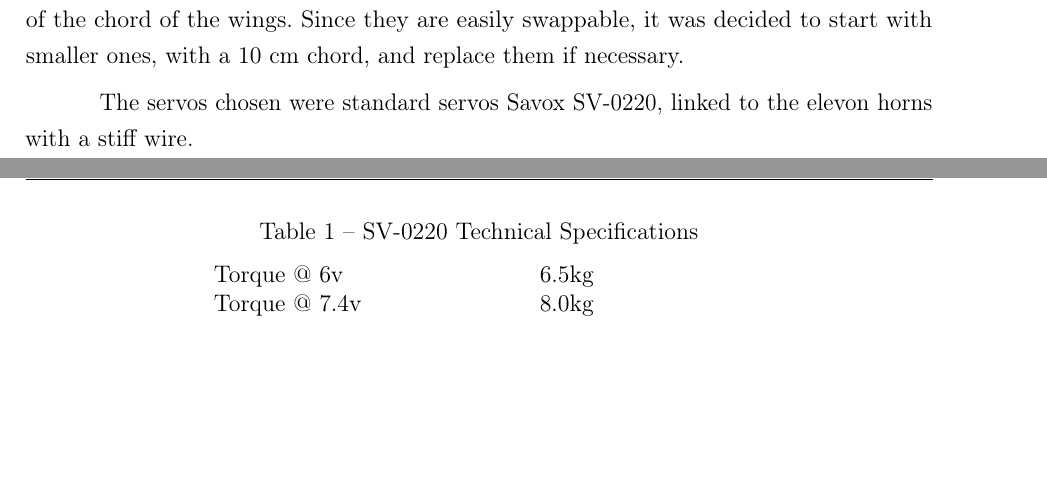
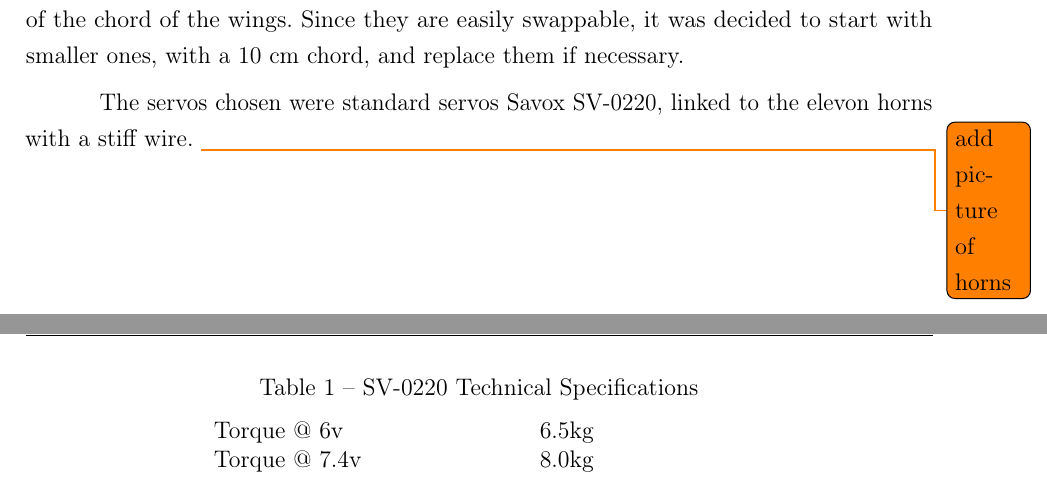
Before and after one commit to Williangalvani/pfc, a LaTeX thesis (pfc.tex, which reads electronics.tex): two parts of pages 26 and 27 of 49, joined at a grey line, cut so that both start at the same text, the shorter picture padded with empty space. Compiled offline with pdfLaTeX.

Commit message:
add to-do

```diff
--- a/electronics.tex
+++ b/electronics.tex
@@ -57,7 +57,7 @@ Each weigh approximately 750 g and measures XXxYYxZZ mm.
 The control surfaces must be slightly larger than usual for a flying wing, as on a tail-sitter a reasonable amount of air must be deflected on hover situation, while on most wings a steady airflow is assumed. It's suggested to have control surfaces taking up to 30\% of the chord of the wings. Since they are easily swappable, it was decided to start with smaller ones, with a 10 cm chord, and replace them if necessary.
 
 
-The servos chosen were standard servos Savox SV-0220, linked to the elevon horns with a stiff wire.
+The servos chosen were standard servos Savox SV-0220, linked to the elevon horns with a stiff wire. \todo{add picture of horns}
 
 \begin{figure}[H]
 \centering
```
